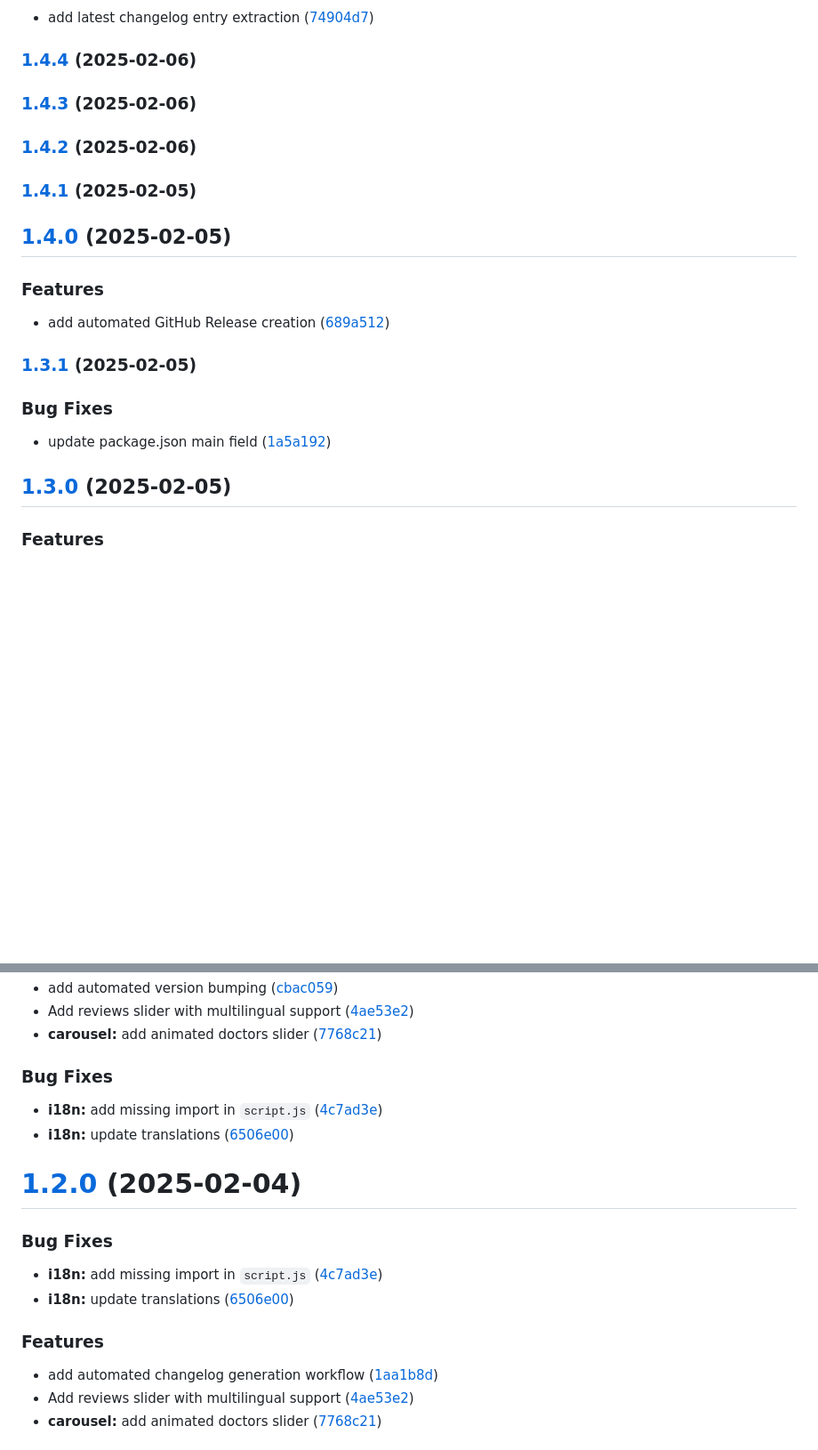
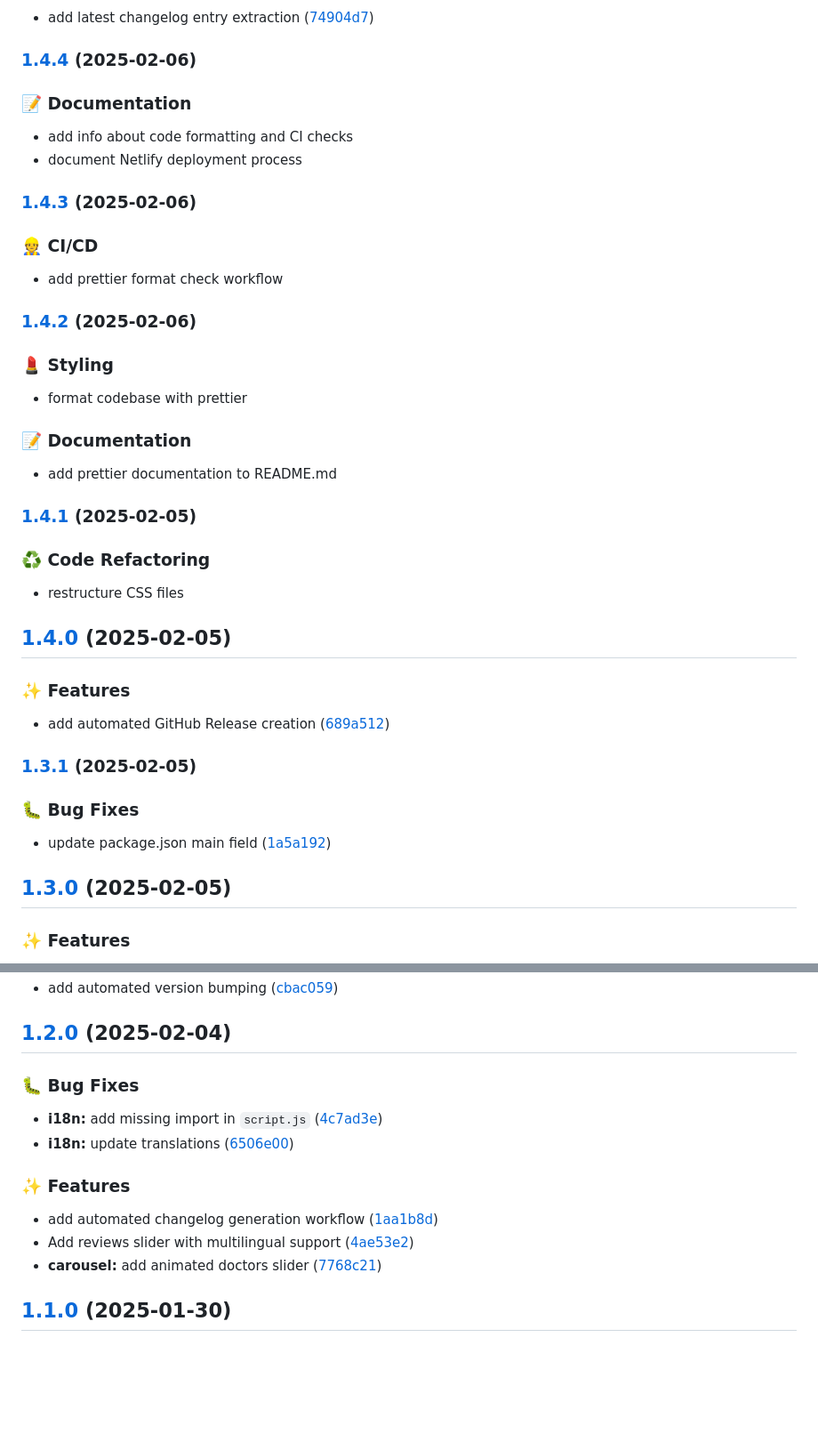
Before and after one commit to OleksandrZadvornyi/dental-clinic-landing, a Markdown page: CHANGELOG.md, 2 parts joined by grey strips. Shown: that part at 89% size. GitHub-like rendering; blank space fills up the shorter version.

Commit message:
docs: update releases info in `CHANGELOG.md`

```diff
--- a/CHANGELOG.md
+++ b/CHANGELOG.md
@@ -11,23 +11,49 @@ All notable changes to this project will be documented in this file. See [standa
 
 ### [1.4.4](https://github.com/OleksandrZadvornyi/dental-clinic-landing-page/compare/v1.4.3...v1.4.4) (2025-02-06)
 
+
+### 📝 Documentation
+
+* add info about code formatting and CI checks
+* document Netlify deployment process
+
 ### [1.4.3](https://github.com/OleksandrZadvornyi/dental-clinic-landing-page/compare/v1.4.2...v1.4.3) (2025-02-06)
+
+
+### 👷 CI/CD
+
+* add prettier format check workflow
 
 ### [1.4.2](https://github.com/OleksandrZadvornyi/dental-clinic-landing-page/compare/v1.4.1...v1.4.2) (2025-02-06)
 
+
+### 💄 Styling
+
+* format codebase with prettier
+
+
+### 📝 Documentation
+
+* add prettier documentation to README.md
+
 ### [1.4.1](https://github.com/OleksandrZadvornyi/dental-clinic-landing-page/compare/v1.4.0...v1.4.1) (2025-02-05)
+
+
+### ♻️ Code Refactoring
+
+* restructure CSS files
 
 ## [1.4.0](https://github.com/OleksandrZadvornyi/dental-clinic-landing-page/compare/v1.3.1...v1.4.0) (2025-02-05)
 
 
-### Features
+### ✨ Features
 
 * add automated GitHub Release creation ([689a512](https://github.com/OleksandrZadvornyi/dental-clinic-landing-page/commit/689a512703a421ec63d843b5368e8c99d23b0815))
 
 ### [1.3.1](https://github.com/OleksandrZadvornyi/dental-clinic-landing-page/compare/v1.3.0...v1.3.1) (2025-02-05)
 
 
-### Bug Fixes
+### 🐛 Bug Fixes
 
 * update package.json main field ([1a5a192](https://github.com/OleksandrZadvornyi/dental-clinic-landing-page/commit/1a5a1923f51d5030c7b8ada340665c1387a498ff))
 
@@ -35,4 +61,4 @@ All notable changes to this project will be documented in this file. See [standa
 
 
-### Features
+### ✨ Features
 
@@ -40,26 +65,19 @@ All notable changes to this project will be documented in this file. See [standa
 * add automated version bumping ([cbac059](https://github.com/OleksandrZadvornyi/dental-clinic-landing-page/commit/cbac0594534476d331e9c720be3bc3535f20e90f))
-* Add reviews slider with multilingual support ([4ae53e2](https://github.com/OleksandrZadvornyi/dental-clinic-landing-page/commit/4ae53e2487b800d8a677aa1b7246d7cfe511d093))
-* **carousel:** add animated doctors slider ([7768c21](https://github.com/OleksandrZadvornyi/dental-clinic-landing-page/commit/7768c2192da9c6c8f2dcba700645ffc2241abb44))
+
+## [1.2.0](https://github.com/OleksandrZadvornyi/dental-clinic-landing-page/compare/v1.0.0...v1.2.0) (2025-02-04)
 
 
-### Bug Fixes
-
-* **i18n:** add missing import in `script.js` ([4c7ad3e](https://github.com/OleksandrZadvornyi/dental-clinic-landing-page/commit/4c7ad3e25a6e5a55e6b5f9c79548fa3e067eb949))
-* **i18n:** update translations ([6506e00](https://github.com/OleksandrZadvornyi/dental-clinic-landing-page/commit/6506e000e19250de063e88659443e51b407b26ab))
-
-# [1.2.0](https://github.com/OleksandrZadvornyi/dental-clinic-landing-page/compare/v1.0.0...v1.2.0) (2025-02-04)
-
-
-### Bug Fixes
+### 🐛 Bug Fixes
 
 * **i18n:** add missing import in `script.js` ([4c7ad3e](https://github.com/OleksandrZadvornyi/dental-clinic-landing-page/commit/4c7ad3e25a6e5a55e6b5f9c79548fa3e067eb949))
 * **i18n:** update translations ([6506e00](https://github.com/OleksandrZadvornyi/dental-clinic-landing-page/commit/6506e000e19250de063e88659443e51b407b26ab))
 
 
-### Features
+### ✨ Features
 
 * add automated changelog generation workflow ([1aa1b8d](https://github.com/OleksandrZadvornyi/dental-clinic-landing-page/commit/1aa1b8d325893261a67d7d35184aa9c5fcf572bd))
 * Add reviews slider with multilingual support ([4ae53e2](https://github.com/OleksandrZadvornyi/dental-clinic-landing-page/commit/4ae53e2487b800d8a677aa1b7246d7cfe511d093))
 * **carousel:** add animated doctors slider ([7768c21](https://github.com/OleksandrZadvornyi/dental-clinic-landing-page/commit/7768c2192da9c6c8f2dcba700645ffc2241abb44))
 
+## [1.1.0](https://github.com/OleksandrZadvornyi/dental-clinic-landing-page/compare/v1.0.0...v1.1.0) (2025-01-30)
 
```
Also changed, not shown: other parts of CHANGELOG.md (+2 -4 lines).
